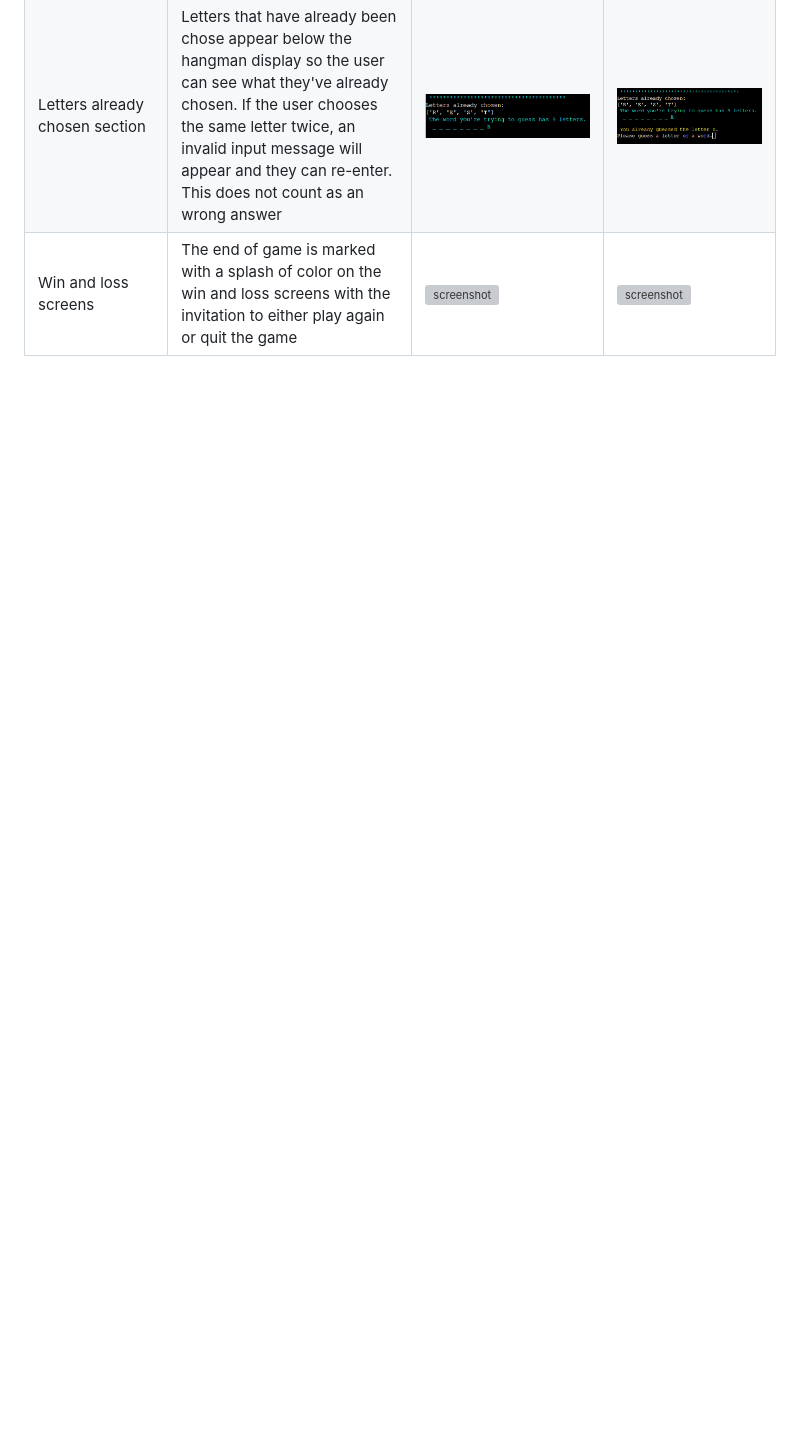
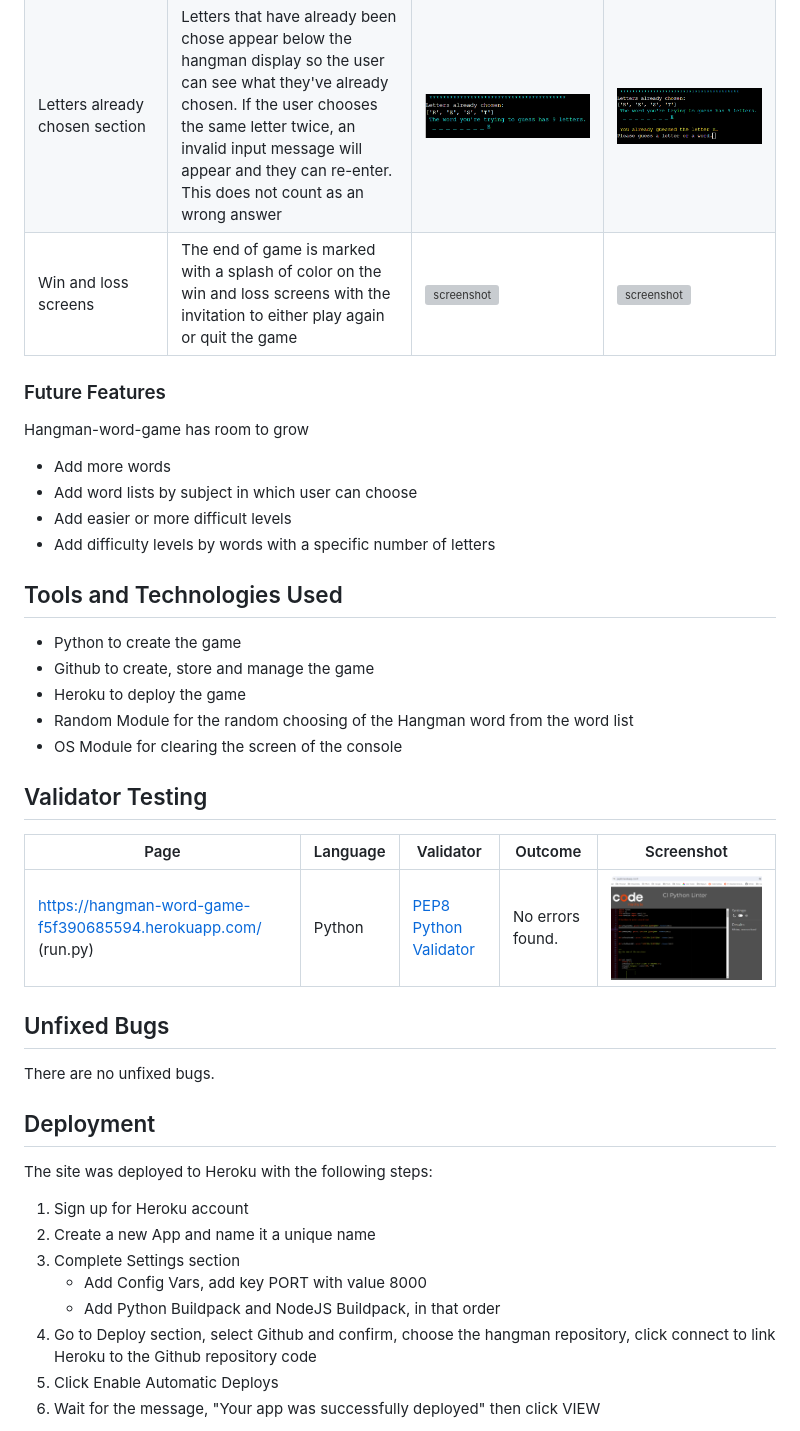
Before and after one commit to bmich22/hangman, a Markdown page: README.md, the part around the change printed below. Drawn GitHub-style; pictures changed too: readme-images/ci-python-linter-hangman.png (added); blank space fills up the shorter version; grey boxes are pictures that could not be loaded.

Commit message:
Add content to README file

```diff
--- a/README.md
+++ b/README.md
@@ -26,3 +31,39 @@ Personalization | On the start screen the user is asked their name and it is dis
 |Hangman Displays | The Hangman displays the progression of the game with each error and shows how many errors have been made out of the total allowed of six. | ![screenshot](readme-images/hangman-display-0.png)![screenshot](readme-images/hangman-display-1.png)![screenshot](readme-images/hangman-display-2.png)![screenshot](readme-images/hangman-display-3.png) | ![screenshot](readme-images/hangman-display-4.png)![screenshot](readme-images/hangman-display-5.png)![screenshot](readme-images/hangman-display-6.png)
 |Letters already chosen section | Letters that have already been chose appear below the hangman display so the user can see what they've already chosen. If the user chooses the same letter twice, an invalid input message will appear and they can re-enter. This does not count as an wrong answer | ![screenshot](readme-images/letters-1.png)  | ![screenshot](readme-images/letters-2.png)
 |Win and loss screens| The end of game is marked with a splash of color on the win and loss screens with the invitation to either play again or quit the game | ![screenshot](readme-images/colors-3.png) | ![screenshot](readme-images/colors-4.png)
+
+### Future Features
+Hangman-word-game has room to grow
+* Add more words
+* Add word lists by subject in which user can choose
+* Add easier or more difficult levels
+* Add difficulty levels by words with a specific number of letters
+
+## Tools and Technologies Used
+
+* Python to create the game
+* Github to create, store and manage the game
+* Heroku to deploy the game
+* Random Module for the random choosing of the Hangman word from the word list
+* OS Module for clearing the screen of the console
+
+## Validator Testing
+
+| Page | Language | Validator | Outcome | Screenshot |
+| ---- | -------- | --------- | ------- | ---------- |
+| https://hangman-word-game-f5f390685594.herokuapp.com/  (run.py)| Python |[PEP8 Python Validator](https://pep8ci.herokuapp.com/#)  | No errors found. |![screenshot](readme-images/ci-python-linter-hangman.png) |
+
+## Unfixed Bugs
+There are no unfixed bugs.
+
+## Deployment
+The site was deployed to Heroku with the following steps:
+1. Sign up for Heroku account
+2. Create a new App and name it a unique name
+3. Complete Settings section
+    * Add Config Vars, add key PORT with value 8000
+    * Add Python Buildpack and NodeJS Buildpack, in that order
+4. Go to Deploy section, select Github and confirm, choose the hangman repository, click connect to link Heroku to the Github repository code
+5. Click Enable Automatic Deploys
+6. Wait for the message, "Your app was successfully deployed" then click VIEW
+
```
Also changed, not shown: other parts of README.md (+26 -0 lines), readme-images/hangman-game-all-screens.png (added).
